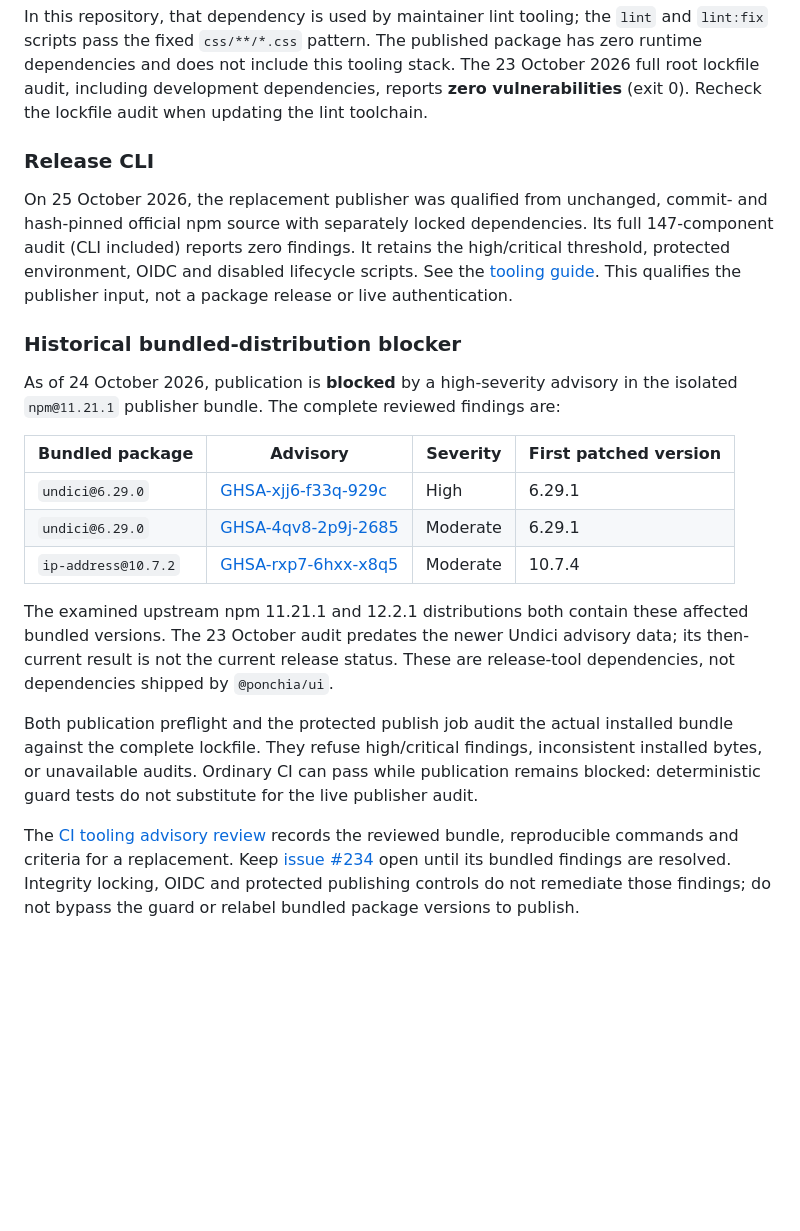
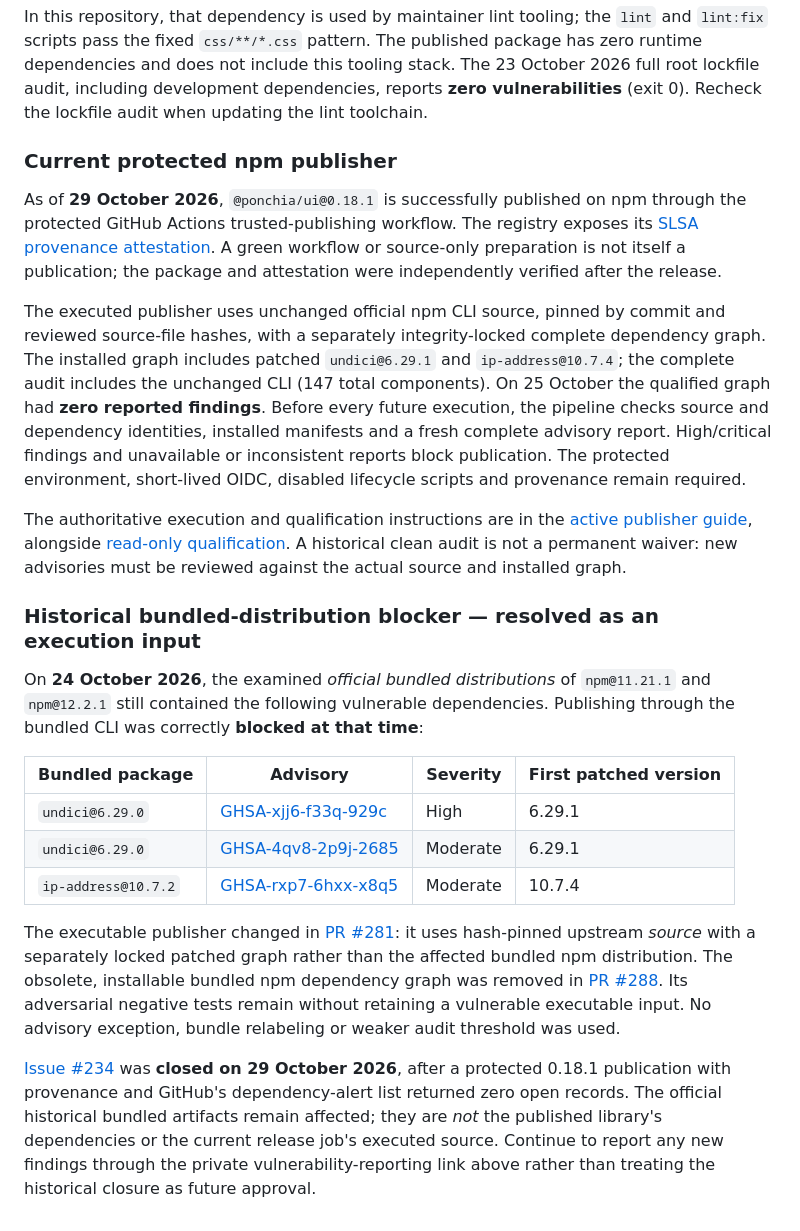
Before and after one commit to Ponchia/bronto-ui, a Markdown page: .github/SECURITY.md, the part around the change. Rendered like a GitHub page; blank space fills up the shorter version.

Commit message:
docs(security): reconcile publisher policy with verified release (#292)

```diff
--- a/.github/SECURITY.md
+++ b/.github/SECURITY.md
@@ -68,20 +68,37 @@ this tooling stack. The 23 October 2026 full root lockfile audit, including
 development dependencies, reports **zero vulnerabilities** (exit 0). Recheck
 the lockfile audit when updating the lint toolchain.
 
-### Release CLI
+### Current protected npm publisher
 
-On 25 October 2026, the replacement publisher was qualified from unchanged,
-commit- and hash-pinned official npm source with separately locked dependencies.
-Its full 147-component audit (CLI included) reports zero findings. It retains the
-high/critical threshold, protected environment, OIDC and disabled lifecycle
-scripts. See the [tooling guide](tooling/README.md#current-publisher-upstream-source-and-locked-dependencies).
-This qualifies the publisher input, not a package release or live authentication.
+As of **29 October 2026**, `@ponchia/ui@0.18.1` is successfully published on
+npm through the protected GitHub Actions trusted-publishing workflow. The
+registry exposes its [SLSA provenance attestation](https://registry.npmjs.org/-/npm/v1/attestations/@ponchia%2fui@0.18.1).
+A green workflow or source-only preparation is not itself a publication;
+the package and attestation were independently verified after the release.
 
-### Historical bundled-distribution blocker
+The executed publisher uses unchanged official npm CLI source, pinned by commit
+and reviewed source-file hashes, with a separately integrity-locked complete
+dependency graph. The installed graph includes patched
+`undici@6.29.1` and `ip-address@10.7.4`; the complete audit includes the
+unchanged CLI (147 total components). On 25 October the qualified graph had
+**zero reported findings**. Before every future execution, the pipeline
+checks source and dependency identities, installed manifests and a fresh
+complete advisory report. High/critical findings and unavailable or
+inconsistent reports block publication. The protected environment, short-lived
+OIDC, disabled lifecycle scripts and provenance remain required.
 
-As of 24 October 2026, publication is **blocked** by a high-severity advisory
-in the isolated `npm@11.21.1` publisher bundle. The complete reviewed findings
-are:
+The authoritative execution and qualification instructions are in the
+[active publisher guide](tooling/README.md#active-publishing-inputs), alongside
+[read-only qualification](tooling/README.md#read-only-qualification).
+A historical clean audit is not a permanent waiver: new advisories must be
+reviewed against the actual source and installed graph.
+
+### Historical bundled-distribution blocker — resolved as an execution input
+
+On **24 October 2026**, the examined *official bundled distributions* of
+`npm@11.21.1` and `npm@12.2.1` still contained the following vulnerable
+dependencies. Publishing through the bundled CLI was correctly **blocked at
+that time**:
 
 | Bundled package | Advisory | Severity | First patched version |
 | --- | --- | --- | --- |
@@ -89,20 +106,19 @@ are:
 | `undici@6.29.0` | [GHSA-4qv8-2p9j-2685](https://github.com/advisories/GHSA-4qv8-2p9j-2685) | Moderate | 6.29.1 |
 | `ip-address@10.7.2` | [GHSA-rxp7-6hxx-x8q5](https://github.com/advisories/GHSA-rxp7-6hxx-x8q5) | Moderate | 10.7.4 |
 
-The examined upstream npm 11.21.1 and 12.2.1 distributions both contain these
-affected bundled versions. The 23 October audit predates the newer Undici
-advisory data; its then-current result is not the current release status.
-These are release-tool dependencies, not dependencies shipped by `@ponchia/ui`.
+The executable publisher changed in
+[PR #281](https://github.com/Ponchia/bronto-ui/pull/281): it uses hash-pinned
+upstream *source* with a separately locked patched graph rather than the
+affected bundled npm distribution. The obsolete, installable bundled npm
+dependency graph was removed in
+[PR #288](https://github.com/Ponchia/bronto-ui/pull/288). Its adversarial
+negative tests remain without retaining a vulnerable executable input.
+No advisory exception, bundle relabeling or weaker audit threshold was used.
 
-Both publication preflight and the protected publish job audit the actual
-installed bundle against the complete lockfile. They refuse high/critical
-findings, inconsistent installed bytes, or unavailable audits. Ordinary CI can
-pass while publication remains blocked: deterministic guard tests do not
-substitute for the live publisher audit.
-
-The [CI tooling advisory review](tooling/README.md#current-npm-bundle-advisory-review)
-records the reviewed bundle, reproducible commands and criteria for a replacement.
-Keep [issue #234](https://github.com/Ponchia/bronto-ui/issues/234) open until its
-bundled findings are resolved. Integrity locking, OIDC and protected publishing
-controls do not remediate those findings; do not bypass the guard or relabel
-bundled package versions to publish.
+[Issue #234](https://github.com/Ponchia/bronto-ui/issues/234) was **closed on
+29 October 2026**, after a protected 0.18.1 publication with provenance and
+GitHub's dependency-alert list returned zero open records. The official
+historical bundled artifacts remain affected; they are *not* the published
+library's dependencies or the current release job's executed source. Continue
+to report any new findings through the private vulnerability-reporting link
+above rather than treating the historical closure as future approval.
```
